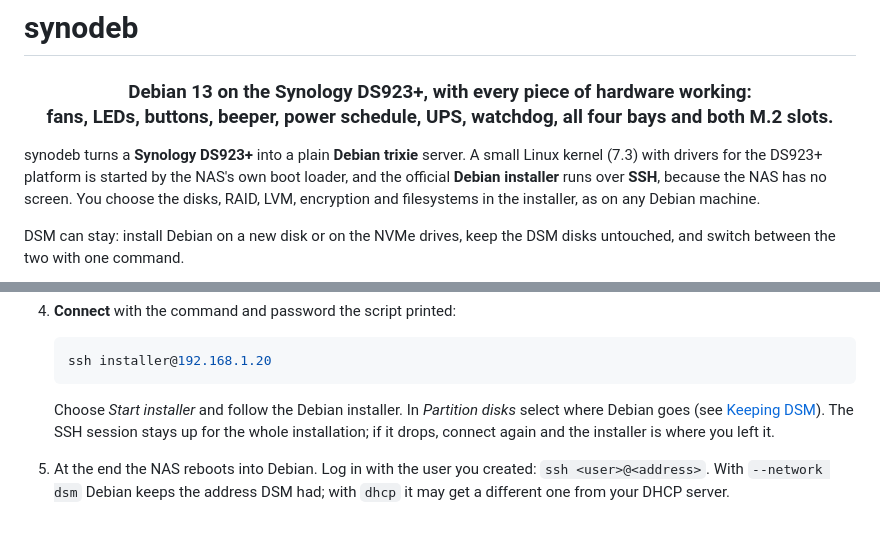
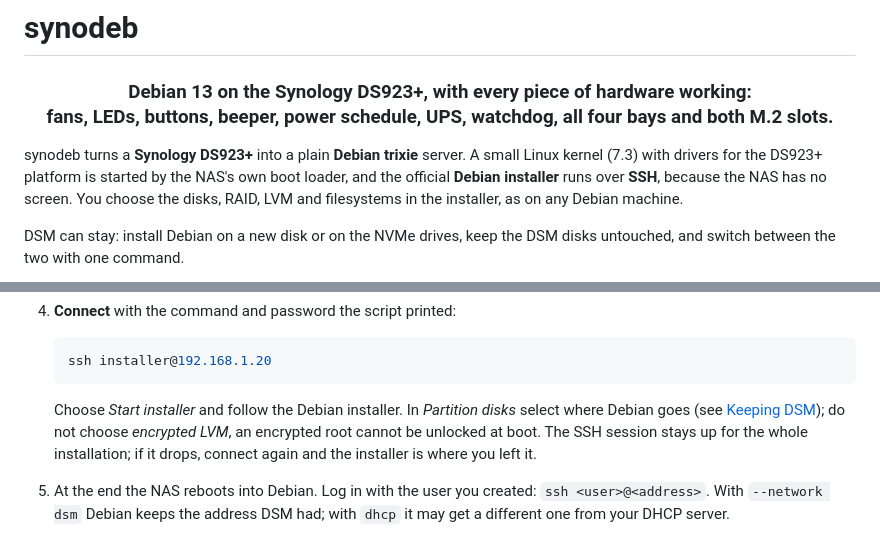
Before and after one commit to luuvasara/synodeb, a Markdown page: README.md, 2 parts joined by grey strips. Drawn GitHub-style.

Commit message:
README: no encrypted root, also in the intro and the quick start

````diff
--- a/README.md
+++ b/README.md
@@ -8,7 +8,7 @@ fans, LEDs, buttons, beeper, power schedule, UPS, watchdog, all four bays and bo
 synodeb turns a **Synology DS923+** into a plain **Debian trixie** server. A small Linux
 kernel (7.3) with drivers for the DS923+ platform is started by the NAS's own boot loader,
 and the official **Debian installer** runs over **SSH**, because the NAS has no screen. You
-choose the disks, RAID, LVM, encryption and filesystems in the installer, as on any Debian
+choose the disks, RAID, LVM and filesystems in the installer, as on any Debian
 machine.
 
 DSM can stay: install Debian on a new disk or on the NVMe drives, keep the DSM disks
@@ -78,7 +78,8 @@ administrator account. The installer downloads Debian from the internet.
    ```
 
    Choose *Start installer* and follow the Debian installer. In *Partition disks* select
-   where Debian goes (see [Keeping DSM](#keeping-dsm)). The SSH session stays up for the
+   where Debian goes (see [Keeping DSM](#keeping-dsm)); do not choose *encrypted LVM*, an
+   encrypted root cannot be unlocked at boot. The SSH session stays up for the
    whole installation; if it drops, connect again and the installer is where you left it.
 5. At the end the NAS reboots into Debian. Log in with the user you created:
    `ssh <user>@<address>`. With `--network dsm` Debian keeps the address DSM had; with
````
